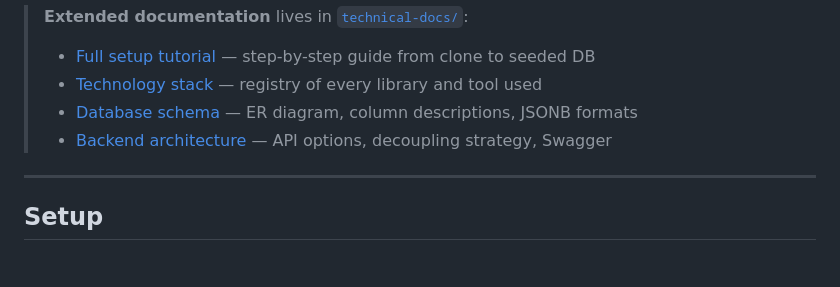
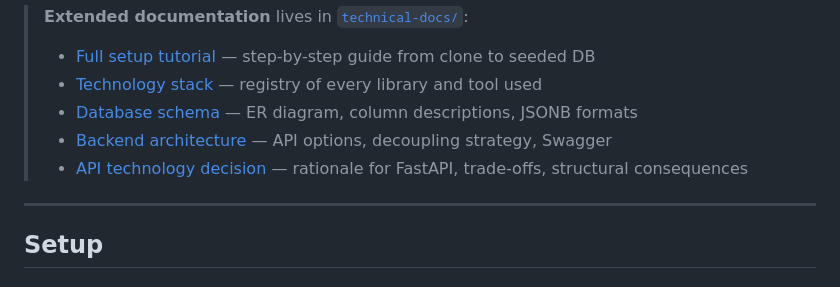
Before and after one commit to orvizz/population-growth-simulator, a Markdown page: DATABASE.md, the part around the change. Rendered like a GitHub page.

```diff
--- a/DATABASE.md
+++ b/DATABASE.md
@@ -7,6 +7,7 @@ PostgreSQL is managed via Docker. Schema migrations are handled by Alembic. SQLA
 > - [Technology stack](technical-docs/stack.md) — registry of every library and tool used
 > - [Database schema](technical-docs/database-schema.md) — ER diagram, column descriptions, JSONB formats
 > - [Backend architecture](technical-docs/architecture.md) — API options, decoupling strategy, Swagger
+> - [API technology decision](technical-docs/api-decision.md) — rationale for FastAPI, trade-offs, structural consequences
 
 ---
 
```
Also changed, not shown: technical-docs/api-decision.md (added, +164 -0 lines).
